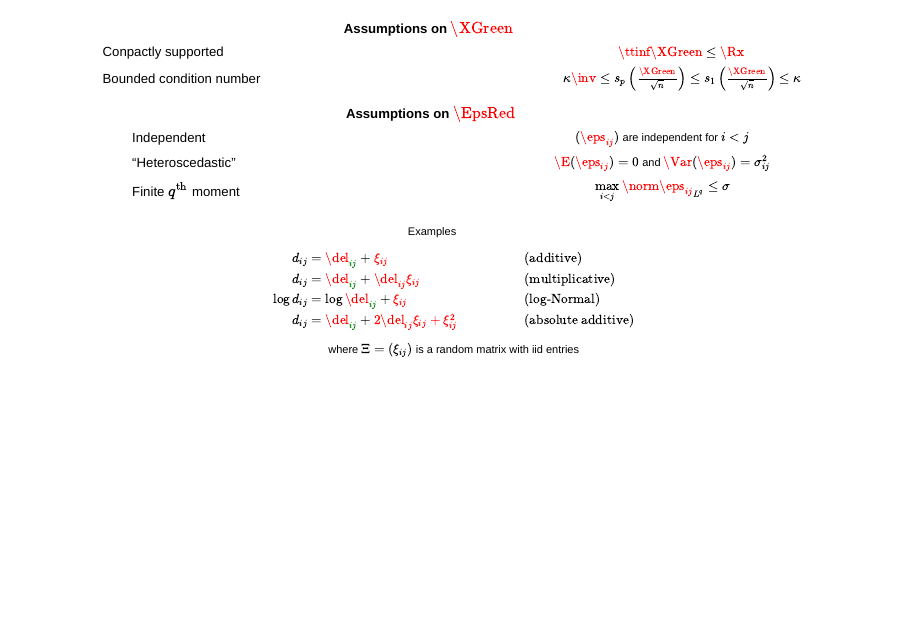
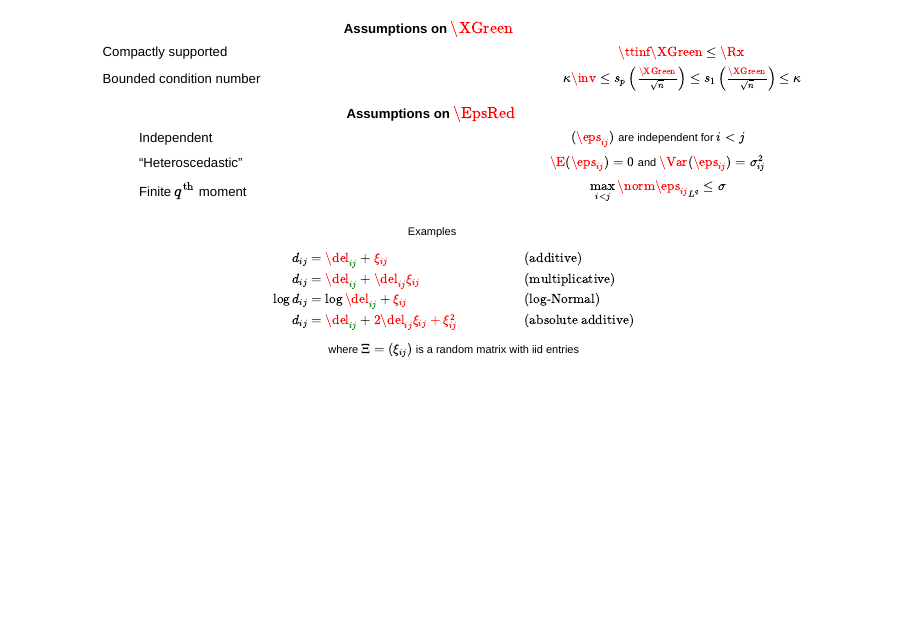
Before and after one commit to sidv23/isnps-2026, a Quarto document (index.qmd): page 23 of 74. Rendered offline with R 4.5, knitr and Pandoc in place of Quarto, with nearby package versions; the code chunks are not run, so their results and figures are left out; drawn as Slidy slides in place of the format the file asks for.

Commit message:
fasttrack

```diff
--- a/index.qmd
+++ b/index.qmd
@@ -896,7 +896,7 @@ Plot.dot(rotatedY, { x: "x", y: "y", r: 4, fill: "blue" })
 ::: {.fragment fragment-index=1 .semi-fade-out}
 | | [Assumptions on $\XGreen$]{.large} | |
 |:---|:---:|:---:|
-| [Conpactly supported]{.uva-orange .bold} | | [$\ttinf{\XGreen} \le \Rx$]{.smaller} |
+| [Compactly supported]{.uva-orange .bold} | | [$\ttinf{\XGreen} \le \Rx$]{.smaller} |
 | [Bounded condition number]{.uva-orange .bold}  | | [$\hspace{0em}$ $\kappa\inv \le s_p\left(\tfrac{\XGreen}{\sqrt{n}}\right) \le s_1\left(\tfrac{\XGreen}{\sqrt{n}}\right) \le \kappa$]{.smaller} |
 | | | |
 :::
@@ -905,7 +905,7 @@ Plot.dot(rotatedY, { x: "x", y: "y", r: 4, fill: "blue" })
 ::: {.fragment fragment-index=1 .fade-in-then-semi-out}
 |  | [Assumptions on $\EpsRed$]{.large} | |
 |:---|:---:|:---:|
-| [Independent]{.uva-orange .bold} | | [$\hspace{1.5em}$ $(\color{red}{\eps_{ij}})$ are independent for $i < j$ $\hspace{1.5em}$]{.smaller} |
+| [Independent]{.uva-orange .bold} | | [$\hspace{1.3em}$ $(\color{red}{\eps_{ij}})$ are independent for $i < j$ $\hspace{1.3em}$]{.smaller} |
 | ["Heteroscedastic"]{.uva-orange .bold} | | [$\E(\color{red}{\eps_{ij}}) = 0$ and $\Var(\color{red}{\eps_{ij}}) = \sigma_{ij}^2$]{.smaller} |
 | [Finite $q^{\text{th}}$ moment]{.uva-orange .bold} | | [$\displaystyle\max_{i < j}\norm{\color{red}{\eps_{ij}}}_{L^q} \le \sigma$]{.smaller} |
 | | |
```
Also changed, not shown: 3 other files.
